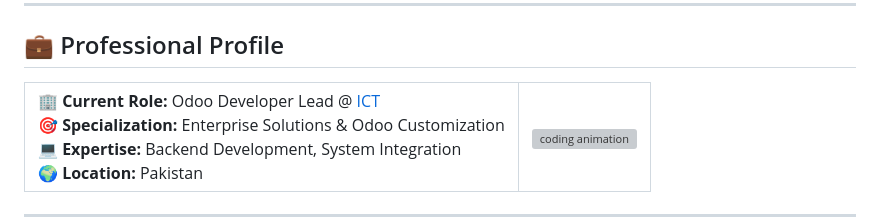
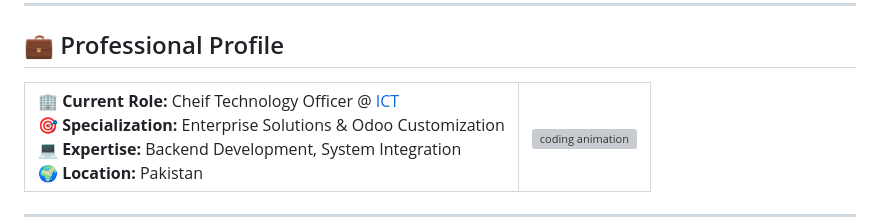
Before and after one commit to rizwanch786/rizwanch786, a Markdown page: README.md, the part around the change. GitHub-like rendering; grey boxes are pictures that could not be loaded.

```diff
--- a/README.md
+++ b/README.md
@@ -30,7 +30,7 @@
 <table>
   <tr>
     <td>
-      <strong>🏢 Current Role:</strong> Odoo Developer Lead @ <a href="https://www.interconnectiontech.com/">ICT</a><br/>
+      <strong>🏢 Current Role:</strong> Cheif Technology Officer @ <a href="https://www.interconnectiontech.com/">ICT</a><br/>
       <strong>🎯 Specialization:</strong> Enterprise Solutions & Odoo Customization<br/>
       <strong>💻 Expertise:</strong> Backend Development, System Integration<br/>
       <strong>🌍 Location:</strong> Pakistan
```
